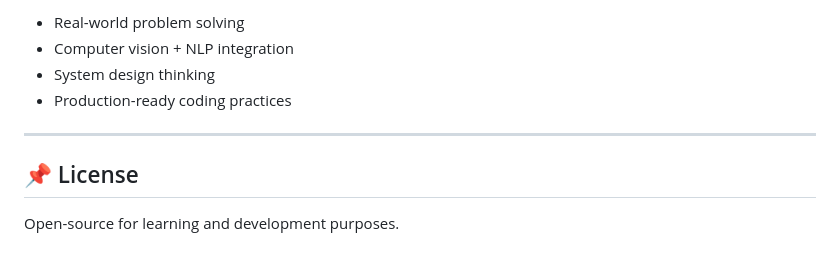
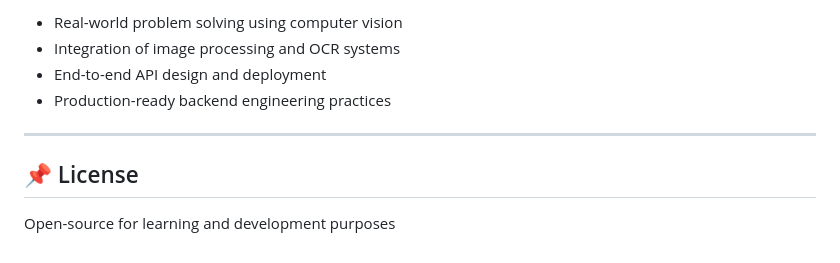
Before and after one commit to HarshMisra1102/OCR, a Markdown page: README.md, the part around one of its changes. GitHub-like rendering.

```diff
--- a/README.md
+++ b/README.md
@@ -168,11 +188,11 @@ This module demonstrates:
 
-* Real-world problem solving
-* Computer vision + NLP integration
-* System design thinking
-* Production-ready coding practices
+- Real-world problem solving using computer vision
+- Integration of image processing and OCR systems
+- End-to-end API design and deployment
+- Production-ready backend engineering practices
 
 ---
 
 ## 📌 License
 
-Open-source for learning and development purposes.
+Open-source for learning and development purposes
```
Also changed, not shown: other parts of README.md (+100 -80 lines).
